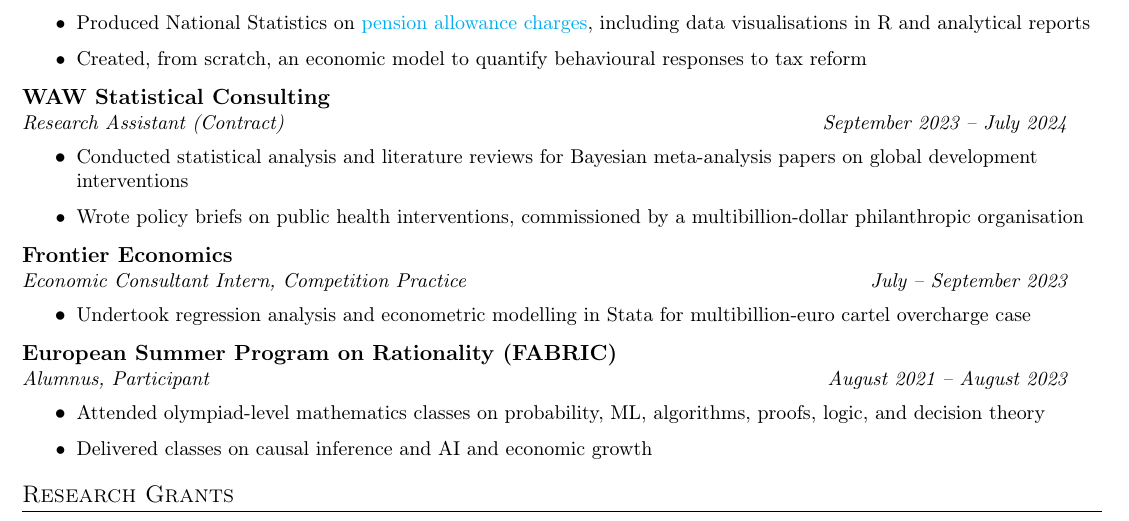
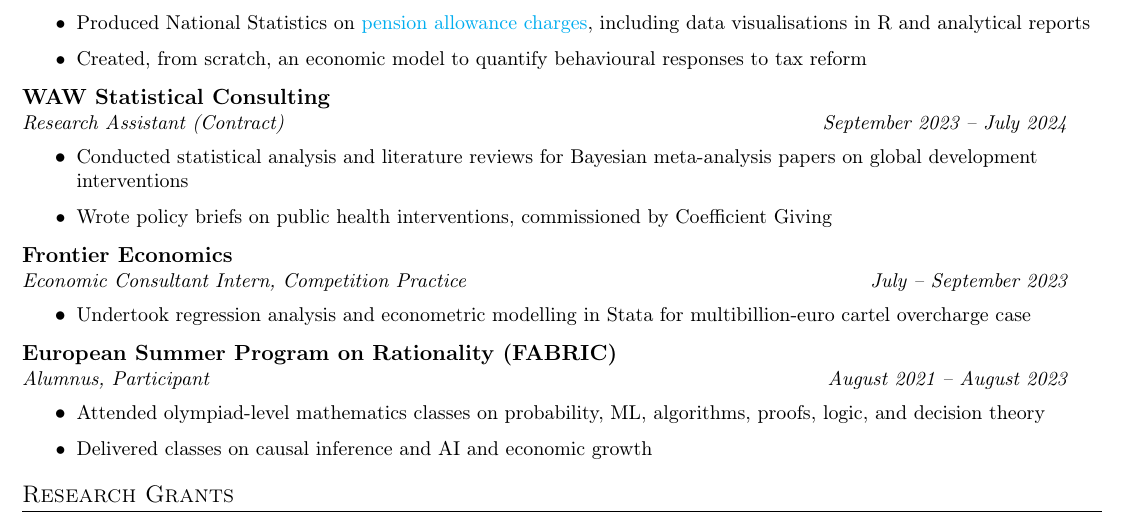
Before and after one commit to j-muthu/cv, a LaTeX CV (joshua_muthu_resume.tex): part of page 2 of 2, cut so that both start at the same text. Compiled offline with pdfLaTeX.

Commit message:
coeff giving

```diff
--- a/joshua_muthu_resume.tex
+++ b/joshua_muthu_resume.tex
@@ -232,7 +232,7 @@
       \resumeItemListStart
         % \resumeItem{Research assistant for Witold Więcek, Consulting Director at Michael Kremer's Development Innovation Lab (University of Chicago) and non-resident fellow at the Center for Global Development}
         \resumeItem{Conducted statistical analysis and literature reviews for Bayesian meta-analysis papers on global development interventions}
-        \resumeItem{Wrote policy briefs on public health interventions, commissioned by a multibillion-dollar philanthropic organisation}
+        \resumeItem{Wrote policy briefs on public health interventions, commissioned by Coefficient Giving}
         % \resumeItem{Created a \href{https://wwiecek.github.io/}{website} for a statistical researcher from scratch in Jekyll}
         % \resumeItem{Drafted a presentation on global health and development delivered at the University of Edinburgh}
         % \resumeItem{Co-drafted Bayesian meta-analyses on ultra-poor graduation programs (BRAC) and vitamin A supplementation and childhood mortality}
```
